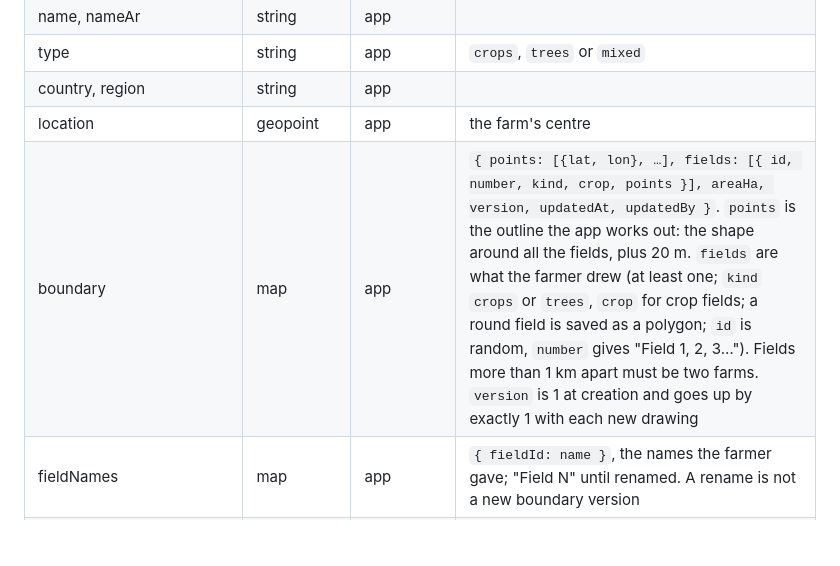
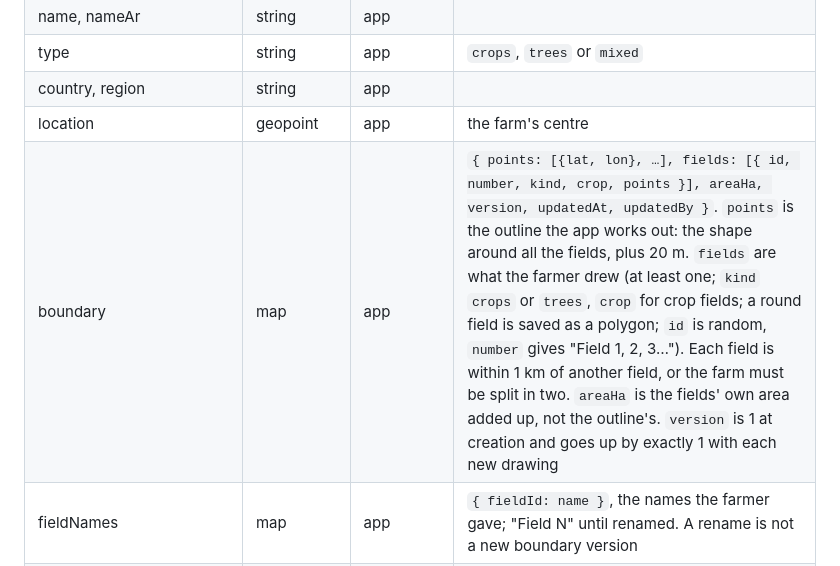
Before and after one commit to romainbigare/white-label-mockup, a Markdown page: docs/service-architecture/FIRESTORE_SCHEMA.md, the part around the change. Drawn GitHub-style; blank space fills up the shorter version.

```diff
--- a/docs/service-architecture/FIRESTORE_SCHEMA.md
+++ b/docs/service-architecture/FIRESTORE_SCHEMA.md
@@ -61,7 +61,7 @@ without a `farmAccess` record.
 | type | string | app | `crops`, `trees` or `mixed` |
 | country, region | string | app | |
 | location | geopoint | app | the farm's centre |
-| boundary | map | app | `{ points: [{lat, lon}, …], fields: [{ id, number, kind, crop, points }], areaHa, version, updatedAt, updatedBy }`. `points` is the outline the app works out: the shape around all the fields, plus 20 m. `fields` are what the farmer drew (at least one; `kind` `crops` or `trees`, `crop` for crop fields; a round field is saved as a polygon; `id` is random, `number` gives "Field 1, 2, 3…"). Fields more than 1 km apart must be two farms. `version` is 1 at creation and goes up by exactly 1 with each new drawing |
+| boundary | map | app | `{ points: [{lat, lon}, …], fields: [{ id, number, kind, crop, points }], areaHa, version, updatedAt, updatedBy }`. `points` is the outline the app works out: the shape around all the fields, plus 20 m. `fields` are what the farmer drew (at least one; `kind` `crops` or `trees`, `crop` for crop fields; a round field is saved as a polygon; `id` is random, `number` gives "Field 1, 2, 3…"). Each field is within 1 km of another field, or the farm must be split in two. `areaHa` is the fields' own area added up, not the outline's. `version` is 1 at creation and goes up by exactly 1 with each new drawing |
 | fieldNames | map | app | `{ fieldId: name }`, the names the farmer gave; "Field N" until renamed. A rename is not a new boundary version |
 | contractId | string | functions | set only when Wafra's functions create a contract farm (see `contractFarms`); otherwise absent |
 | adviceRules | map | app | `{ auto, byType: { irrigation, nutrition, protection, weather: [contactId, …] } }`: which contacts each type of advice goes to, and whether it is sent automatically |
```
Also changed, not shown: docs/service-architecture/README.md (+2 -2 lines).
